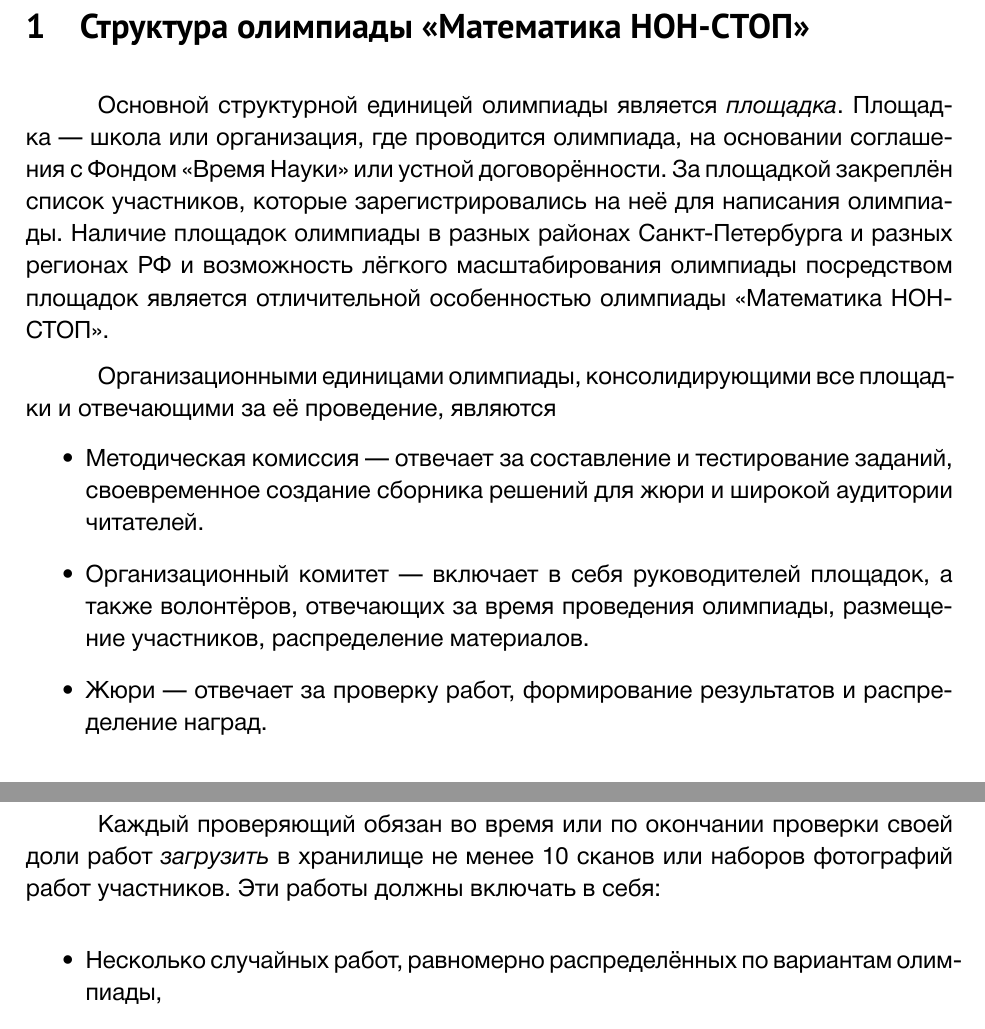
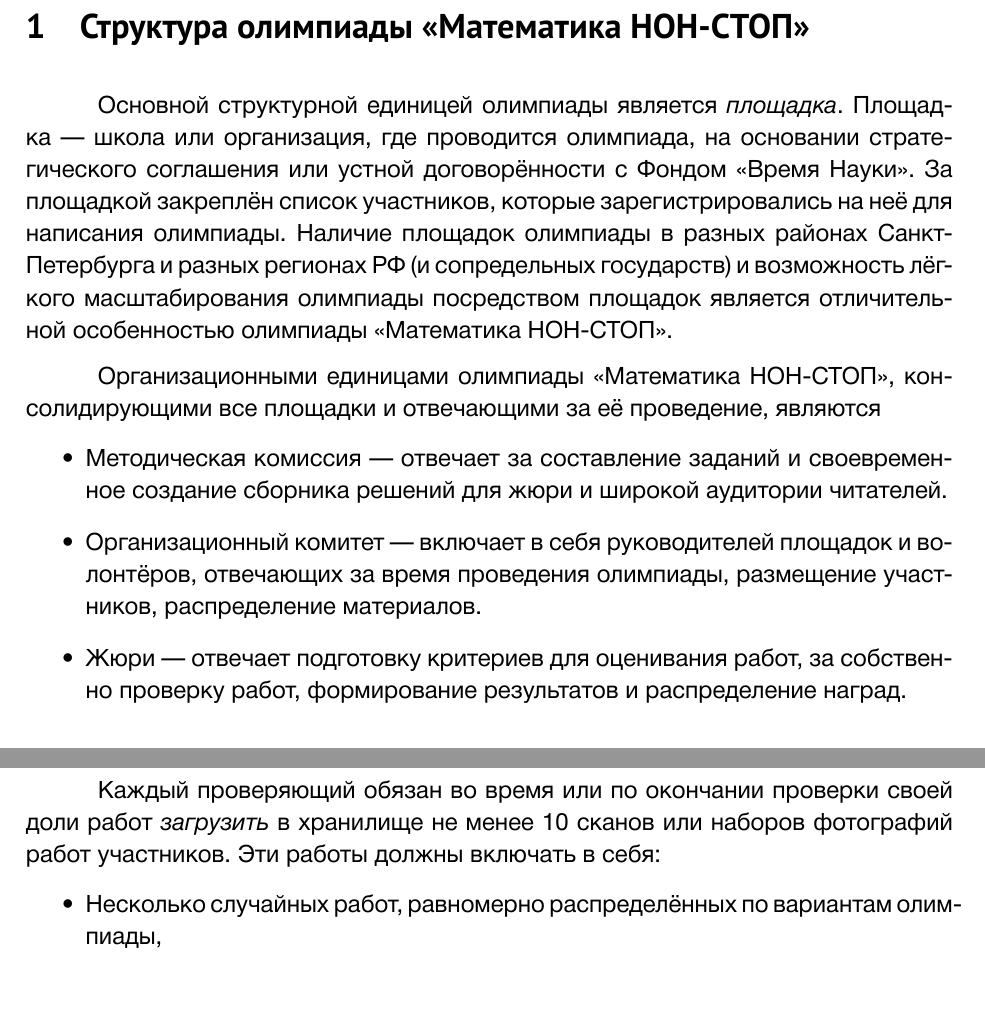
Before and after one commit to boris-a-zolotov/mathnonstop-concept, a LaTeX document (mns-concept.tex): two parts of pages 1 and 5 of 6, joined at a grey line, cut so that both start at the same text. Compiled offline with XeLaTeX.

Commit message:
pravki 1

```diff
--- a/mns-concept.tex
+++ b/mns-concept.tex
@@ -25,16 +25,16 @@
 
 \section{Структура олимпиады \mns}
 
-Основной структурной единицей олимпиады является {\itshape площадка}. Площадка~— школа или организация, где проводится олимпиада, на основании соглашения с Фондом «Время Науки» или устной договорённости. За площадкой закреплён список участников, которые зарегистрировались на неё для написания олимпиады. Наличие площадок олимпиады в разных районах Санкт-Петербурга и разных регионах РФ и возможность лёгкого масштабирования олимпиады посредством площадок является отличительной особенностью олимпиады \mns.
+Основной структурной единицей олимпиады является {\itshape площадка}. Площадка~— школа или организация, где проводится олимпиада, на основании стратегического соглашения или устной договорённости с Фондом «Время Науки». За площадкой закреплён список участников, которые зарегистрировались на неё для написания олимпиады. Наличие площадок олимпиады в разных районах Санкт-Петербурга и разных регионах РФ (и сопредельных государств) и возможность лёгкого масштабирования олимпиады посредством площадок является отличительной особенностью олимпиады \mns.
 
-Организационными единицами олимпиады, консолидирующими все площадки и отвечающими за её проведение, являются \vspace{-4mm}
+Организационными единицами олимпиады \mns, консолидирующими все площадки и отвечающими за её проведение, являются \vspace{-4mm}
 
 \begin{itemize}
-\item Методическая комиссия — отвечает за составление и тестирование заданий, своевременное создание сборника решений для жюри и широкой аудитории читателей.
+\item Методическая комиссия — отвечает за составление заданий и своевременное создание сборника решений для жюри и широкой аудитории читателей.
 
-\item Организационный комитет — включает в себя руководителей площадок, а также волонтёров, отвечающих за время проведения олимпиады, размещение участников, распределение материалов.
+\item Организационный комитет — включает в себя руководителей площадок и волонтёров, отвечающих за время проведения олимпиады, размещение участников, распределение материалов.
 
-\item Жюри — отвечает за проверку работ, формирование результатов и распределение наград.
+\item Жюри — отвечает подготовку критериев для оценивания работ, за собственно проверку работ, формирование результатов и распределение наград.
 \end{itemize}
 
 Организациями, под эгидой которых проходит олимпиада \mns, являются \vspace{-4mm}
@@ -137,7 +137,7 @@
 
 В системе\ \ \url{rs.mathnonstop.ru}\ \ предусмотрено {\it хранилище} для загрузки фотографий и сканов проверенных работ. Оно играет ключевую роль при взаимодействии между проверяющими, потому что позволяет осуществлять взаимный контроль и контроль со стороны руководства жюри за качеством проверки, обмениваться опытом, а также убеждаться, что за одно и то же решение все члены жюри ставят один и тот же балл. Каждая работа, находящаяся в хранилище, привязана к учётной записи участника, его варианту и регистрационному номеру.
 
-Каждый проверяющий обязан во время или по окончании проверки своей доли работ {\it загрузить} в хранилище не менее 10 сканов или наборов фотографий работ участников. Эти работы должны включать в себя:
+Каждый проверяющий обязан во время или по окончании проверки своей доли работ {\it загрузить} в хранилище не менее 10 сканов или наборов фотографий работ участников. Эти работы должны включать в себя: \vspace{-4mm}
 
 \begin{itemize}
 	\item Несколько случайных работ, равномерно распределённых по вариантам олимпиады,
```
